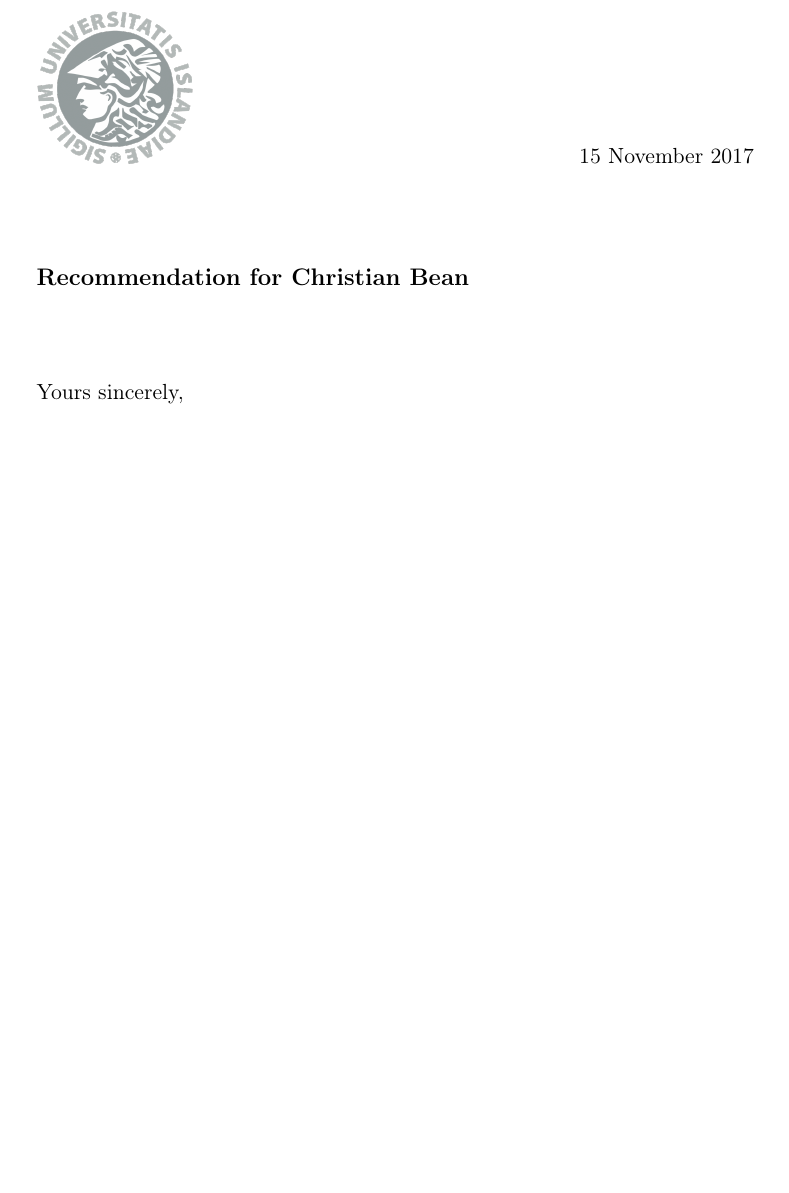
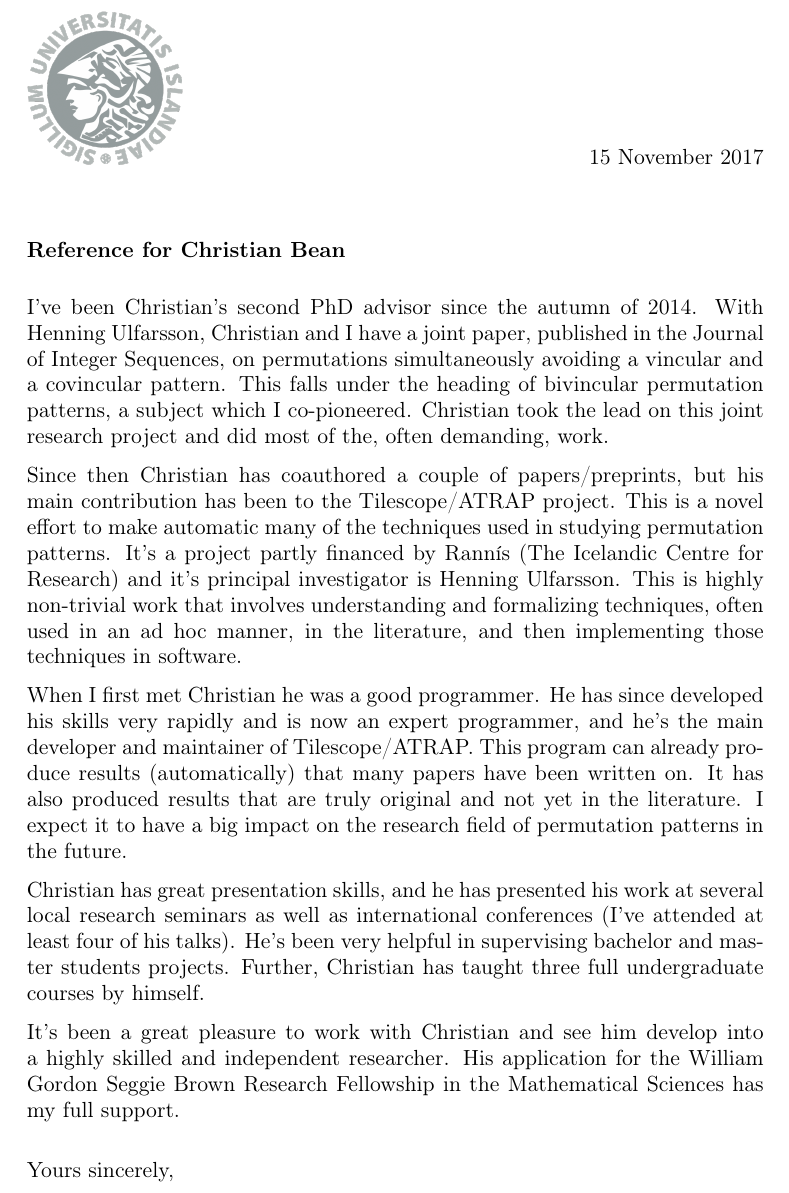
Before and after one commit to akc/reference-letters, a LaTeX paper (Christian-Bean/University-of-Edinburgh/Claesson-Bean.tex): part of the page, cut so that both start at the same text, the shorter picture padded with empty space. Compiled offline with pdfLaTeX.

Commit message:
modified: Claesson-Bean.tex

```diff
--- a/Christian-Bean/University-of-Edinburgh/Claesson-Bean.tex
+++ b/Christian-Bean/University-of-Edinburgh/Claesson-Bean.tex
@@ -3,16 +3,51 @@
 \usepackage[T1]{fontenc}
 \usepackage[utf8]{inputenc}
 \usepackage{graphicx}
+\usepackage[left=4cm,top=2.80cm,right=4cm,bottom=3.1cm]{geometry}
 
 \begin{document}
 \thispagestyle{empty}
-\includegraphics[width=2.8cm]{UI-logo} \hfill 15 November 2017\\[1cm]
+\includegraphics[width=2.8cm]{UI-logo} \hfill 15 November 2017\\[0.5cm]
 
-{\large\bf Recommendation for Christian Bean}
-\bigskip
-\bigskip
+{\bf Reference for Christian Bean}
 \bigskip
 
+I've been Christian's second PhD advisor since the autumn of 2014. With
+Henning Ulfarsson, Christian and I have a joint paper, published in the
+Journal of Integer Sequences, on permutations simultaneously avoiding a
+vincular and a covincular pattern. This falls under the heading of
+bivincular permutation patterns, a subject which I
+co-pioneered. Christian took the lead on this joint research project and
+did most of the, often demanding, work.
+
+Since then Christian has coauthored a couple of papers/preprints, but
+his main contribution has been to the Tilescope/ATRAP project. This is
+a novel effort to make automatic many of the techniques used in studying
+permutation patterns. It's a project partly financed by Rannís (The
+Icelandic Centre for Research) and it's principal investigator is
+Henning Ulfarsson. This is highly non-trivial work that involves
+understanding and formalizing techniques, often used in an ad hoc
+manner, in the literature, and then implementing those techniques in
+software.
+
+When I first met Christian he was a good programmer. He has since
+developed his skills very rapidly and is now an expert programmer, and
+he's the main developer and maintainer of Tilescope/ATRAP. This program
+can already produce results (automatically) that many papers have been
+written on. It has also produced results that are truly original and
+not yet in the literature. I expect it to have a big impact on the
+research field of permutation patterns in the future.
+
+Christian has great presentation skills, and he has presented his work
+at several local research seminars as well as international conferences
+(I've attended at least four of his talks).  He's been very helpful
+in supervising bachelor and master students projects. Further, Christian
+has taught three full undergraduate courses by himself.
+
+It's been a great pleasure to work with Christian and see him develop
+into a highly skilled and independent researcher. His application for
+the William Gordon Seggie Brown Research Fellowship in the Mathematical
+Sciences has my full support.
 
 \ \\[-0.5ex]
 Yours sincerely,\medskip\\
```
